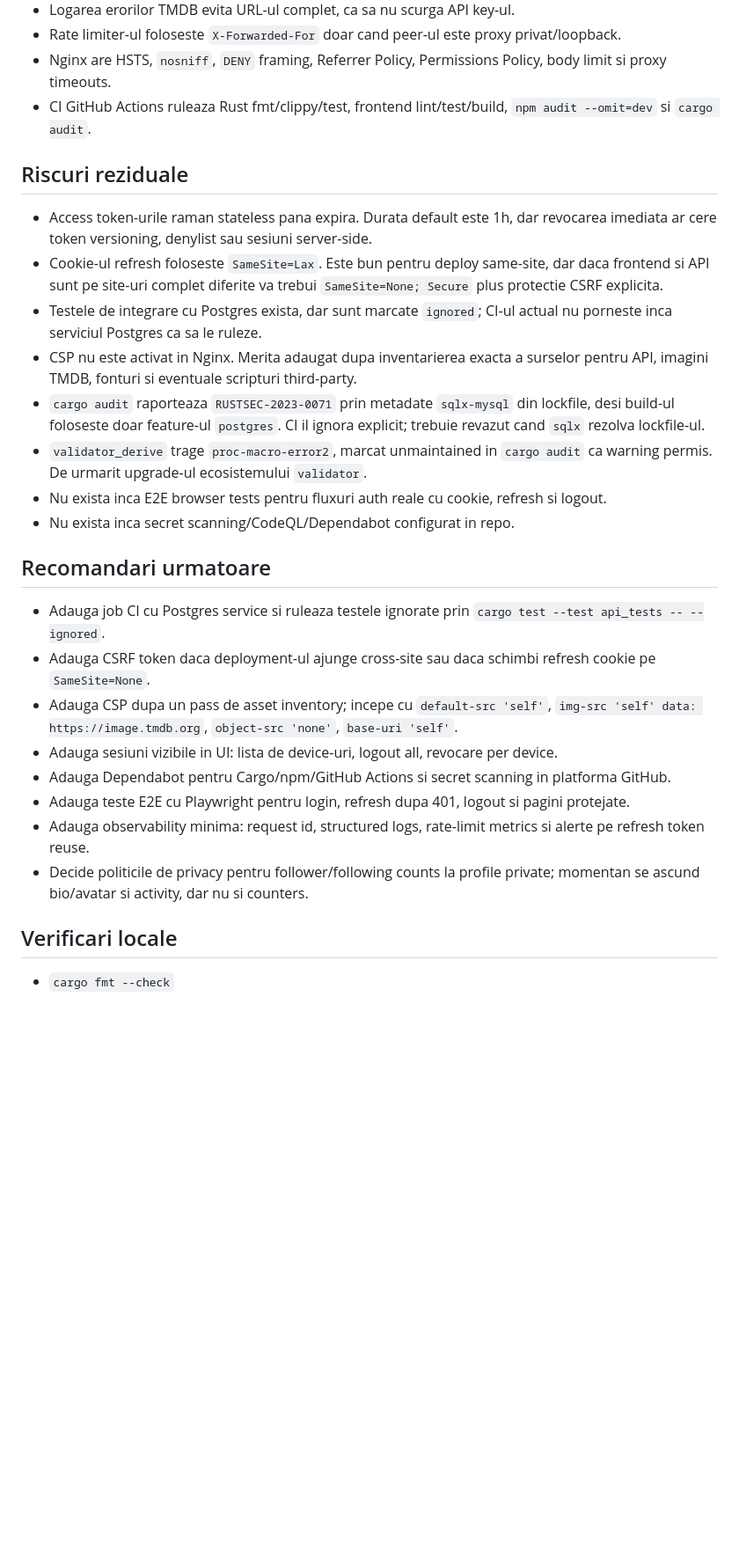
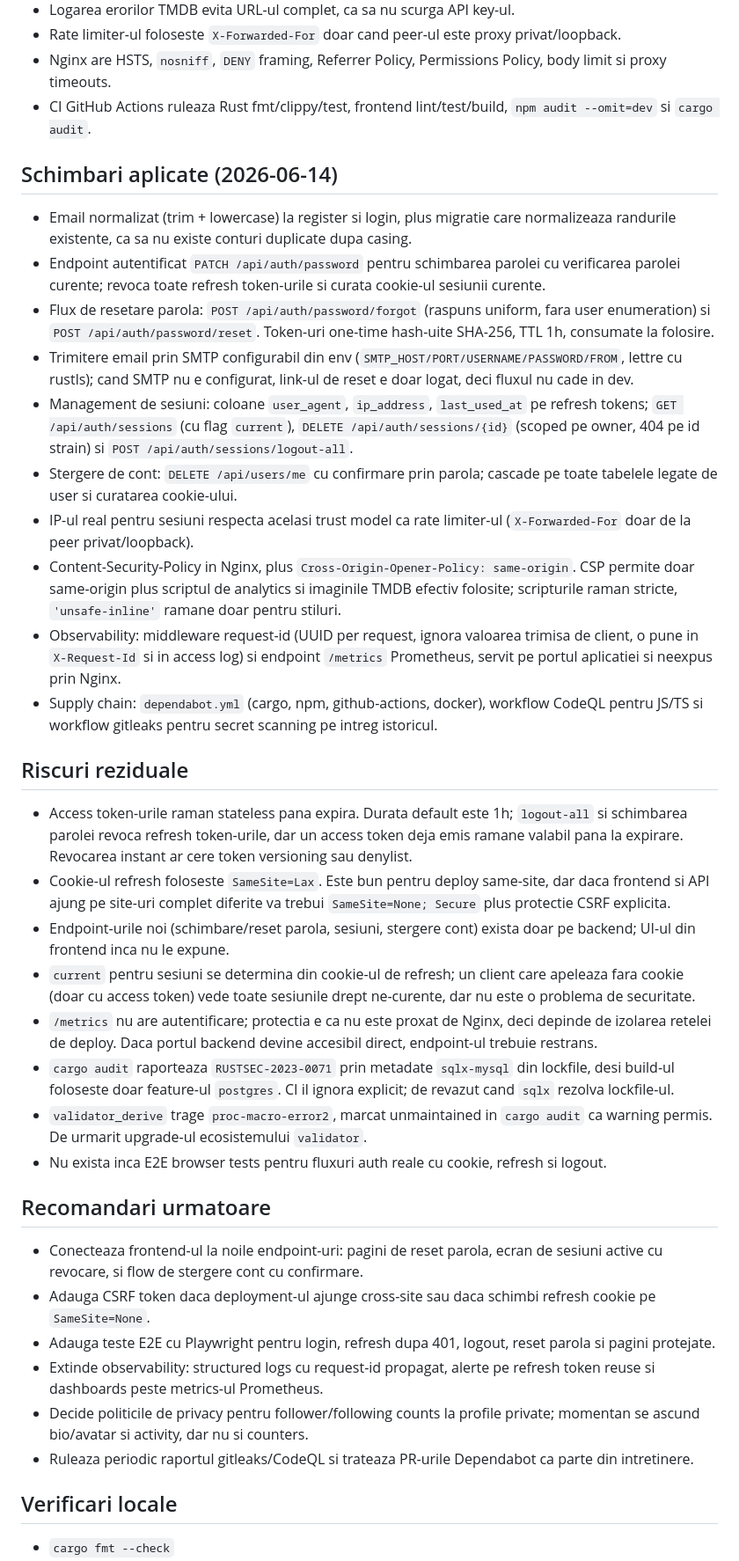
Before and after one commit to Alexandru2984/cineTrack, a Markdown page: SECURITY_AUDIT.md, the part around one of its changes. Shown at 88% size. GitHub-like rendering; blank space fills up the shorter version.

Commit message:
Update security audit for account, session and supply-chain hardening

```diff
--- a/SECURITY_AUDIT.md
+++ b/SECURITY_AUDIT.md
@@ -25,27 +27,38 @@ Am remediat problemele cu risc imediat: refresh token-ul nu mai este expus in Ja
 - Nginx are HSTS, `nosniff`, `DENY` framing, Referrer Policy, Permissions Policy, body limit si proxy timeouts.
 - CI GitHub Actions ruleaza Rust fmt/clippy/test, frontend lint/test/build, `npm audit --omit=dev` si `cargo audit`.
 
+## Schimbari aplicate (2026-06-14)
+
+- Email normalizat (trim + lowercase) la register si login, plus migratie care normalizeaza randurile existente, ca sa nu existe conturi duplicate dupa casing.
+- Endpoint autentificat `PATCH /api/auth/password` pentru schimbarea parolei cu verificarea parolei curente; revoca toate refresh token-urile si curata cookie-ul sesiunii curente.
+- Flux de resetare parola: `POST /api/auth/password/forgot` (raspuns uniform, fara user enumeration) si `POST /api/auth/password/reset`. Token-uri one-time hash-uite SHA-256, TTL 1h, consumate la folosire.
+- Trimitere email prin SMTP configurabil din env (`SMTP_HOST/PORT/USERNAME/PASSWORD/FROM`, lettre cu rustls); cand SMTP nu e configurat, link-ul de reset e doar logat, deci fluxul nu cade in dev.
+- Management de sesiuni: coloane `user_agent`, `ip_address`, `last_used_at` pe refresh tokens; `GET /api/auth/sessions` (cu flag `current`), `DELETE /api/auth/sessions/{id}` (scoped pe owner, 404 pe id strain) si `POST /api/auth/sessions/logout-all`.
+- Stergere de cont: `DELETE /api/users/me` cu confirmare prin parola; cascade pe toate tabelele legate de user si curatarea cookie-ului.
+- IP-ul real pentru sesiuni respecta acelasi trust model ca rate limiter-ul (`X-Forwarded-For` doar de la peer privat/loopback).
+- Content-Security-Policy in Nginx, plus `Cross-Origin-Opener-Policy: same-origin`. CSP permite doar same-origin plus scriptul de analytics si imaginile TMDB efectiv folosite; scripturile raman stricte, `'unsafe-inline'` ramane doar pentru stiluri.
+- Observability: middleware request-id (UUID per request, ignora valoarea trimisa de client, o pune in `X-Request-Id` si in access log) si endpoint `/metrics` Prometheus, servit pe portul aplicatiei si neexpus prin Nginx.
+- Supply chain: `dependabot.yml` (cargo, npm, github-actions, docker), workflow CodeQL pentru JS/TS si workflow gitleaks pentru secret scanning pe intreg istoricul.
+
 ## Riscuri reziduale
 
-- Access token-urile raman stateless pana expira. Durata default este 1h, dar revocarea imediata ar cere token versioning, denylist sau sesiuni server-side.
-- Cookie-ul refresh foloseste `SameSite=Lax`. Este bun pentru deploy same-site, dar daca frontend si API sunt pe site-uri complet diferite va trebui `SameSite=None; Secure` plus protectie CSRF explicita.
-- Testele de integrare cu Postgres exista, dar sunt marcate `ignored`; CI-ul actual nu porneste inca serviciul Postgres ca sa le ruleze.
-- CSP nu este activat in Nginx. Merita adaugat dupa inventarierea exacta a surselor pentru API, imagini TMDB, fonturi si eventuale scripturi third-party.
-- `cargo audit` raporteaza `RUSTSEC-2023-0071` prin metadate `sqlx-mysql` din lockfile, desi build-ul foloseste doar feature-ul `postgres`. CI il ignora explicit; trebuie revazut cand `sqlx` rezolva lockfile-ul.
+- Access token-urile raman stateless pana expira. Durata default este 1h; `logout-all` si schimbarea parolei revoca refresh token-urile, dar un access token deja emis ramane valabil pana la expirare. Revocarea instant ar cere token versioning sau denylist.
+- Cookie-ul refresh foloseste `SameSite=Lax`. Este bun pentru deploy same-site, dar daca frontend si API ajung pe site-uri complet diferite va trebui `SameSite=None; Secure` plus protectie CSRF explicita.
+- Endpoint-urile noi (schimbare/reset parola, sesiuni, stergere cont) exista doar pe backend; UI-ul din frontend inca nu le expune.
+- `current` pentru sesiuni se determina din cookie-ul de refresh; un client care apeleaza fara cookie (doar cu access token) vede toate sesiunile drept ne-curente, dar nu este o problema de securitate.
+- `/metrics` nu are autentificare; protectia e ca nu este proxat de Nginx, deci depinde de izolarea retelei de deploy. Daca portul backend devine accesibil direct, endpoint-ul trebuie restrans.
+- `cargo audit` raporteaza `RUSTSEC-2023-0071` prin metadate `sqlx-mysql` din lockfile, desi build-ul foloseste doar feature-ul `postgres`. CI il ignora explicit; de revazut cand `sqlx` rezolva lockfile-ul.
 - `validator_derive` trage `proc-macro-error2`, marcat unmaintained in `cargo audit` ca warning permis. De urmarit upgrade-ul ecosistemului `validator`.
 - Nu exista inca E2E browser tests pentru fluxuri auth reale cu cookie, refresh si logout.
-- Nu exista inca secret scanning/CodeQL/Dependabot configurat in repo.
 
 ## Recomandari urmatoare
 
-- Adauga job CI cu Postgres service si ruleaza testele ignorate prin `cargo test --test api_tests -- --ignored`.
+- Conecteaza frontend-ul la noile endpoint-uri: pagini de reset parola, ecran de sesiuni active cu revocare, si flow de stergere cont cu confirmare.
 - Adauga CSRF token daca deployment-ul ajunge cross-site sau daca schimbi refresh cookie pe `SameSite=None`.
-- Adauga CSP dupa un pass de asset inventory; incepe cu `default-src 'self'`, `img-src 'self' data: https://image.tmdb.org`, `object-src 'none'`, `base-uri 'self'`.
-- Adauga sesiuni vizibile in UI: lista de device-uri, logout all, revocare per device.
-- Adauga Dependabot pentru Cargo/npm/GitHub Actions si secret scanning in platforma GitHub.
-- Adauga teste E2E cu Playwright pentru login, refresh dupa 401, logout si pagini protejate.
-- Adauga observability minima: request id, structured logs, rate-limit metrics si alerte pe refresh token reuse.
+- Adauga teste E2E cu Playwright pentru login, refresh dupa 401, logout, reset parola si pagini protejate.
+- Extinde observability: structured logs cu request-id propagat, alerte pe refresh token reuse si dashboards peste metrics-ul Prometheus.
 - Decide politicile de privacy pentru follower/following counts la profile private; momentan se ascund bio/avatar si activity, dar nu si counters.
+- Ruleaza periodic raportul gitleaks/CodeQL si trateaza PR-urile Dependabot ca parte din intretinere.
 
 ## Verificari locale
 
```
Also changed, not shown: other parts of SECURITY_AUDIT.md (+6 -1 lines).
